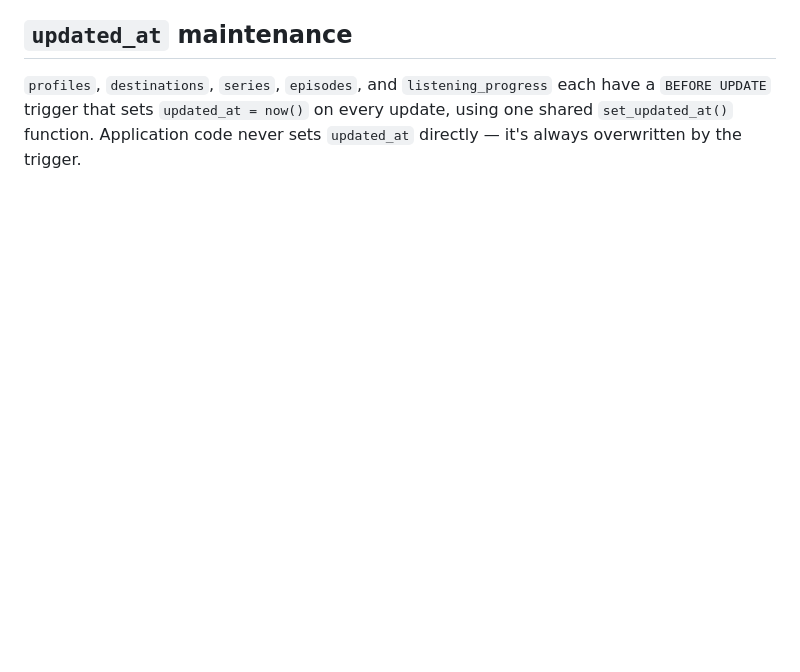
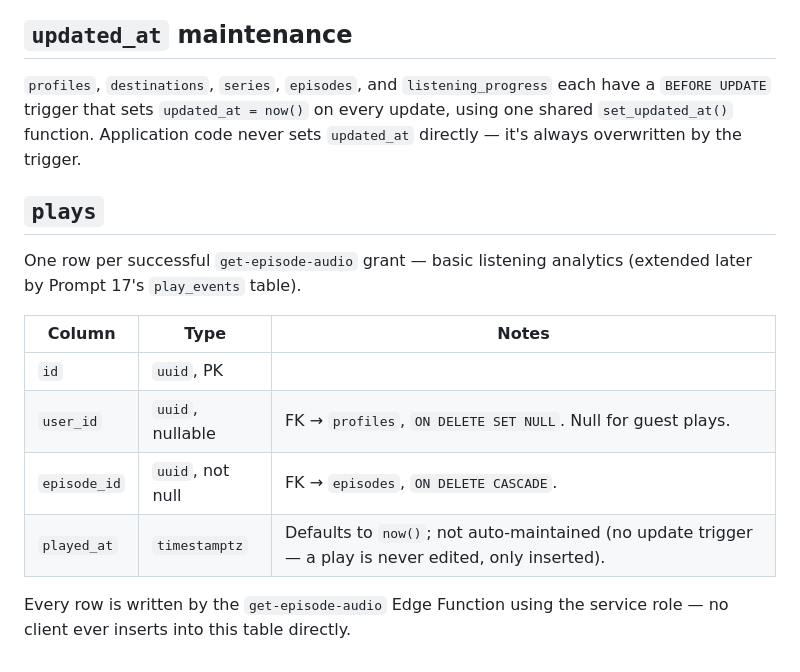
Before and after one commit to Dageniusdrap/Village-FireSide-App, a Markdown page: docs/schema.md, the part around the change. GitHub-like rendering; blank space fills up the shorter version.

Commit message:
docs: document storage buckets, plays table, and get-episode-audio

```diff
--- a/docs/schema.md
+++ b/docs/schema.md
@@ -335,3 +335,18 @@ each have a `BEFORE UPDATE` trigger that sets `updated_at = now()` on
 every update, using one shared `set_updated_at()` function. Application
 code never sets `updated_at` directly — it's always overwritten by the
 trigger.
+
+## `plays`
+
+One row per successful `get-episode-audio` grant — basic listening
+analytics (extended later by Prompt 17's `play_events` table).
+
+| Column       | Type             | Notes                                                                                                 |
+| ------------ | ---------------- | ----------------------------------------------------------------------------------------------------- |
+| `id`         | `uuid`, PK       |                                                                                                       |
+| `user_id`    | `uuid`, nullable | FK → `profiles`, `ON DELETE SET NULL`. Null for guest plays.                                          |
+| `episode_id` | `uuid`, not null | FK → `episodes`, `ON DELETE CASCADE`.                                                                 |
+| `played_at`  | `timestamptz`    | Defaults to `now()`; not auto-maintained (no update trigger — a play is never edited, only inserted). |
+
+Every row is written by the `get-episode-audio` Edge Function using the
+service role — no client ever inserts into this table directly.
```
Also changed, not shown: docs/media-pipeline.md (added, +73 -0 lines), docs/rls-policies.md (+12 -0 lines).
